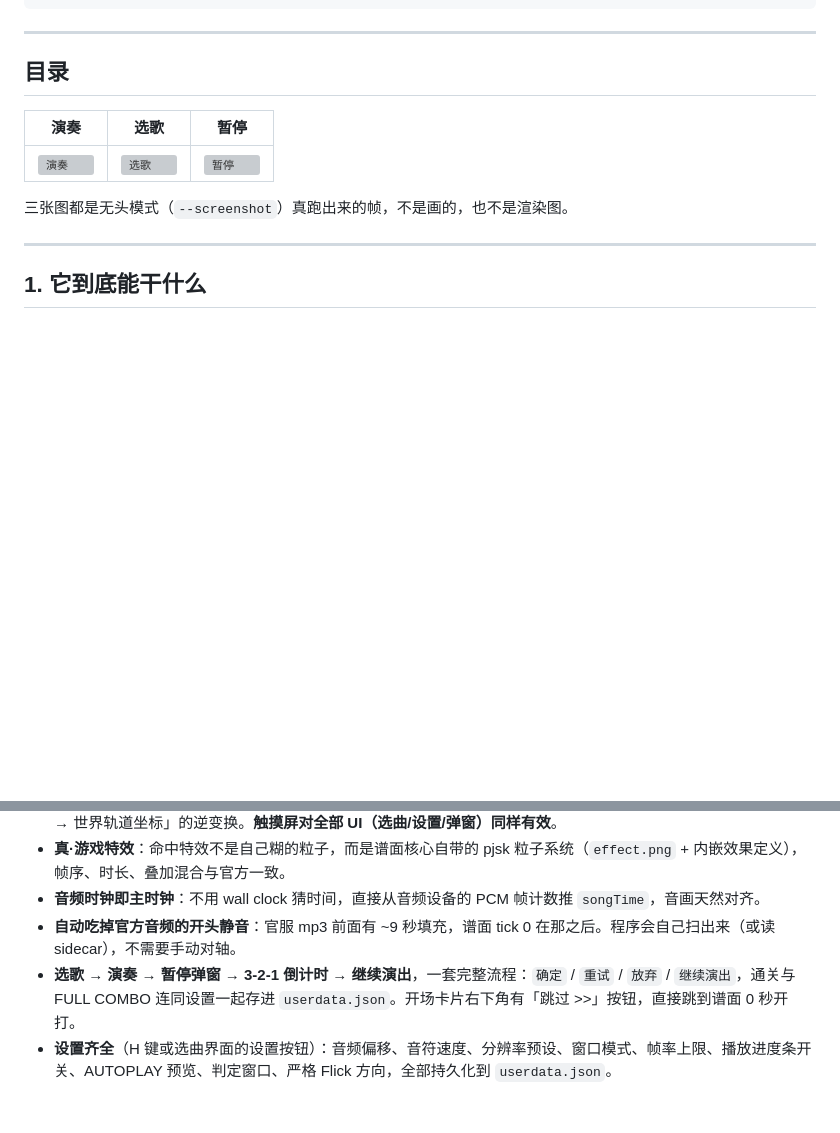
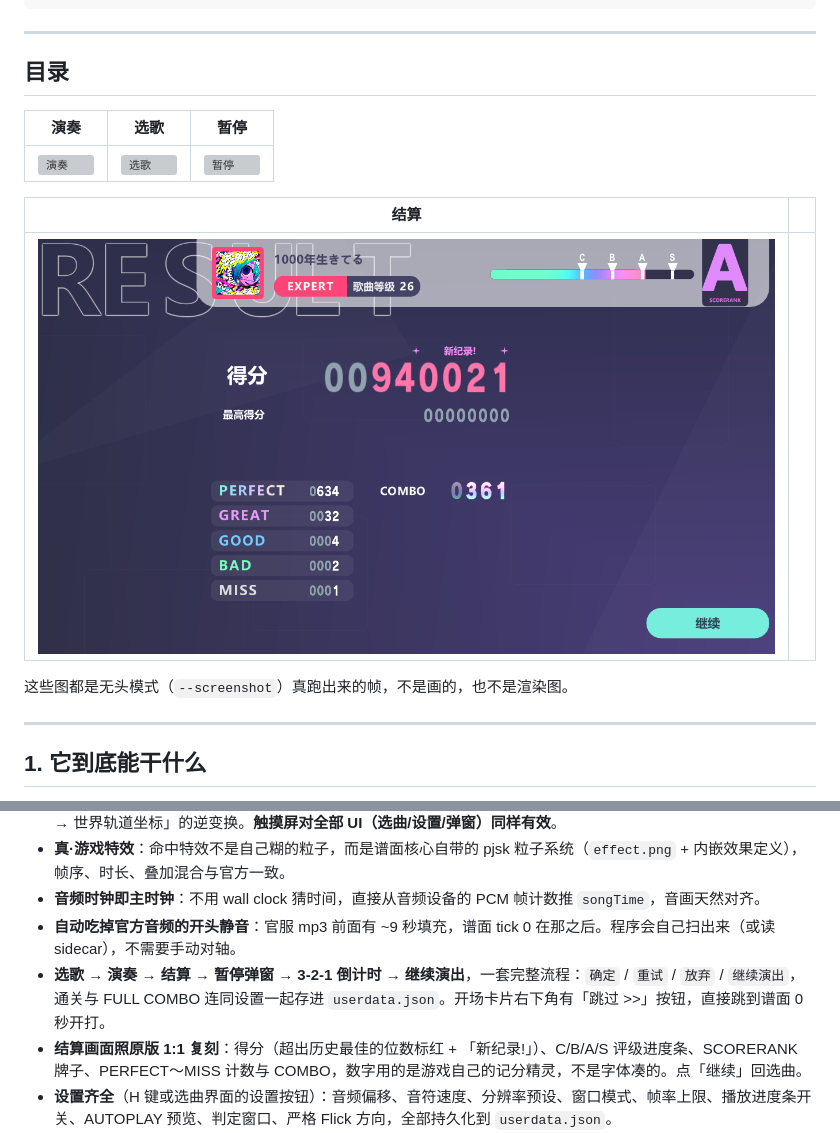
Before and after one commit to BSOD-MEMZ/CppSekai, a Markdown page: README.md, 2 parts joined by grey strips. GitHub-like rendering; pictures changed too: docs/preview_result.png (added); blank space fills up the shorter version; grey boxes are pictures that could not be loaded.

Commit message:
README: 补结算画面预览图与功能条目

```diff
--- a/README.md
+++ b/README.md
@@ -19,7 +19,11 @@ zig 把 C++20 静态链成一个 ~4.8 MB 的 `cppsekai.exe`，SDL2 给窗口和
 |---|---|---|
 | ![演奏](docs/preview.png) | ![选歌](docs/preview_select.png) | ![暂停](docs/preview_pause.png) |
 
-三张图都是无头模式（`--screenshot`）真跑出来的帧，不是画的，也不是渲染图。
+| 结算 | |
+|---|---|
+| ![结算](docs/preview_result.png) | |
+
+这些图都是无头模式（`--screenshot`）真跑出来的帧，不是画的，也不是渲染图。
 
 ---
 
@@ -31,7 +35,8 @@ zig 把 C++20 静态链成一个 ~4.8 MB 的 `cppsekai.exe`，SDL2 给窗口和
 - **真·游戏特效**：命中特效不是自己糊的粒子，而是谱面核心自带的 pjsk 粒子系统（`effect.png` + 内嵌效果定义），帧序、时长、叠加混合与官方一致。
 - **音频时钟即主时钟**：不用 wall clock 猜时间，直接从音频设备的 PCM 帧计数推 `songTime`，音画天然对齐。
 - **自动吃掉官方音频的开头静音**：官服 mp3 前面有 ~9 秒填充，谱面 tick 0 在那之后。程序会自己扫出来（或读 sidecar），不需要手动对轴。
-- **选歌 → 演奏 → 暂停弹窗 → 3-2-1 倒计时 → 继续演出**，一套完整流程：`确定` / `重试` / `放弃` / `继续演出`，通关与 FULL COMBO 连同设置一起存进 `userdata.json`。开场卡片右下角有「跳过 >>」按钮，直接跳到谱面 0 秒开打。
+- **选歌 → 演奏 → 结算 → 暂停弹窗 → 3-2-1 倒计时 → 继续演出**，一套完整流程：`确定` / `重试` / `放弃` / `继续演出`，通关与 FULL COMBO 连同设置一起存进 `userdata.json`。开场卡片右下角有「跳过 >>」按钮，直接跳到谱面 0 秒开打。
+- **结算画面照原版 1:1 复刻**：得分（超出历史最佳的位数标红 + 「新纪录!」）、C/B/A/S 评级进度条、SCORERANK 牌子、PERFECT～MISS 计数与 COMBO，数字用的是游戏自己的记分精灵，不是字体凑的。点「继续」回选曲。
 - **设置齐全**（H 键或选曲界面的设置按钮）：音频偏移、音符速度、分辨率预设、窗口模式、帧率上限、播放进度条开关、AUTOPLAY 预览、判定窗口、严格 Flick 方向，全部持久化到 `userdata.json`。
 - **系统集成**：Windows 媒体浮层（SMTC）显示曲名/进度，任务栏按钮上跑进度条；演奏界面顶端还有一条 3px 的半透明播放进度条（设置里可关）。
 - **无头自检**：`--screenshot` 能不开窗口跑一帧存 PNG，改渲染不用靠肉眼盯屏幕。
```
